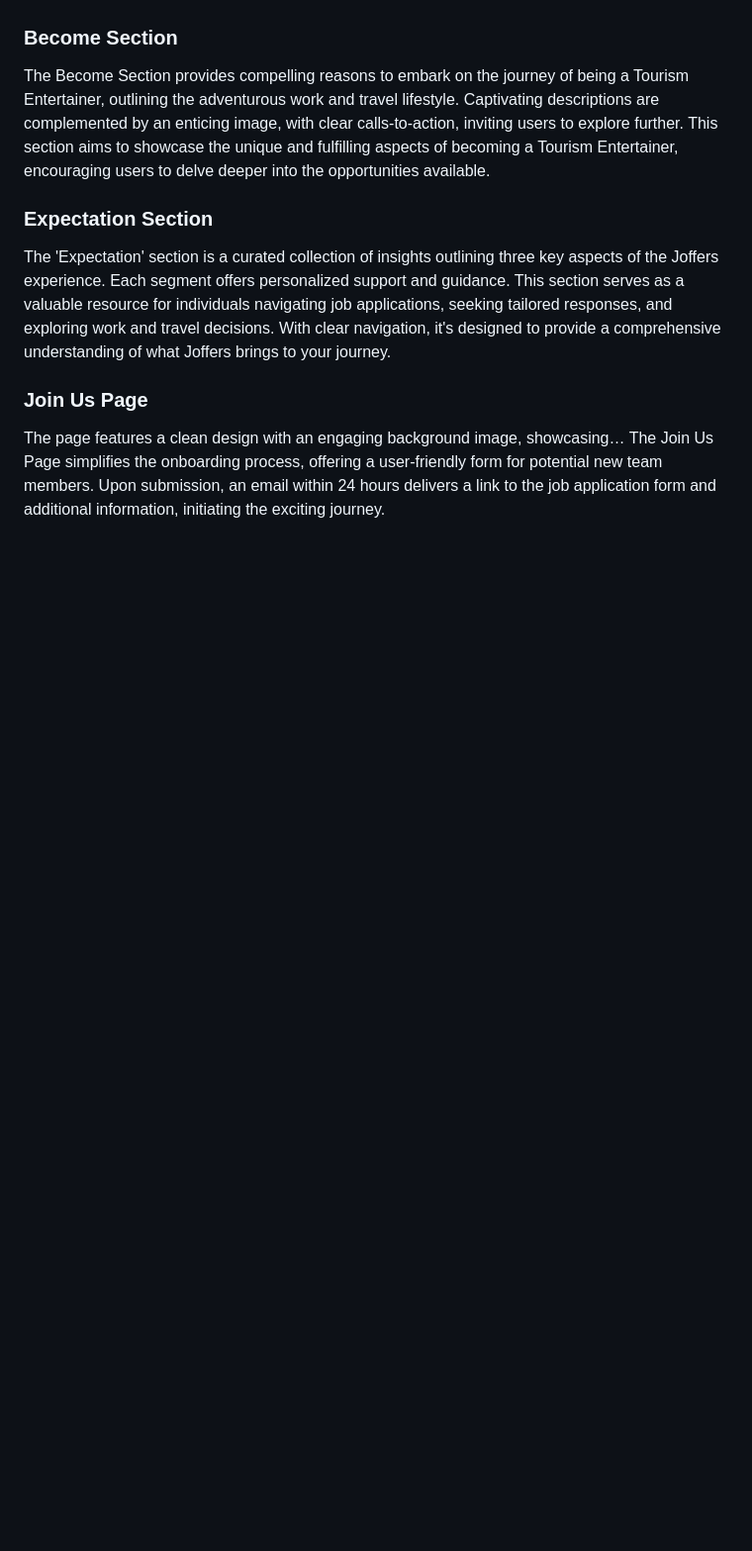
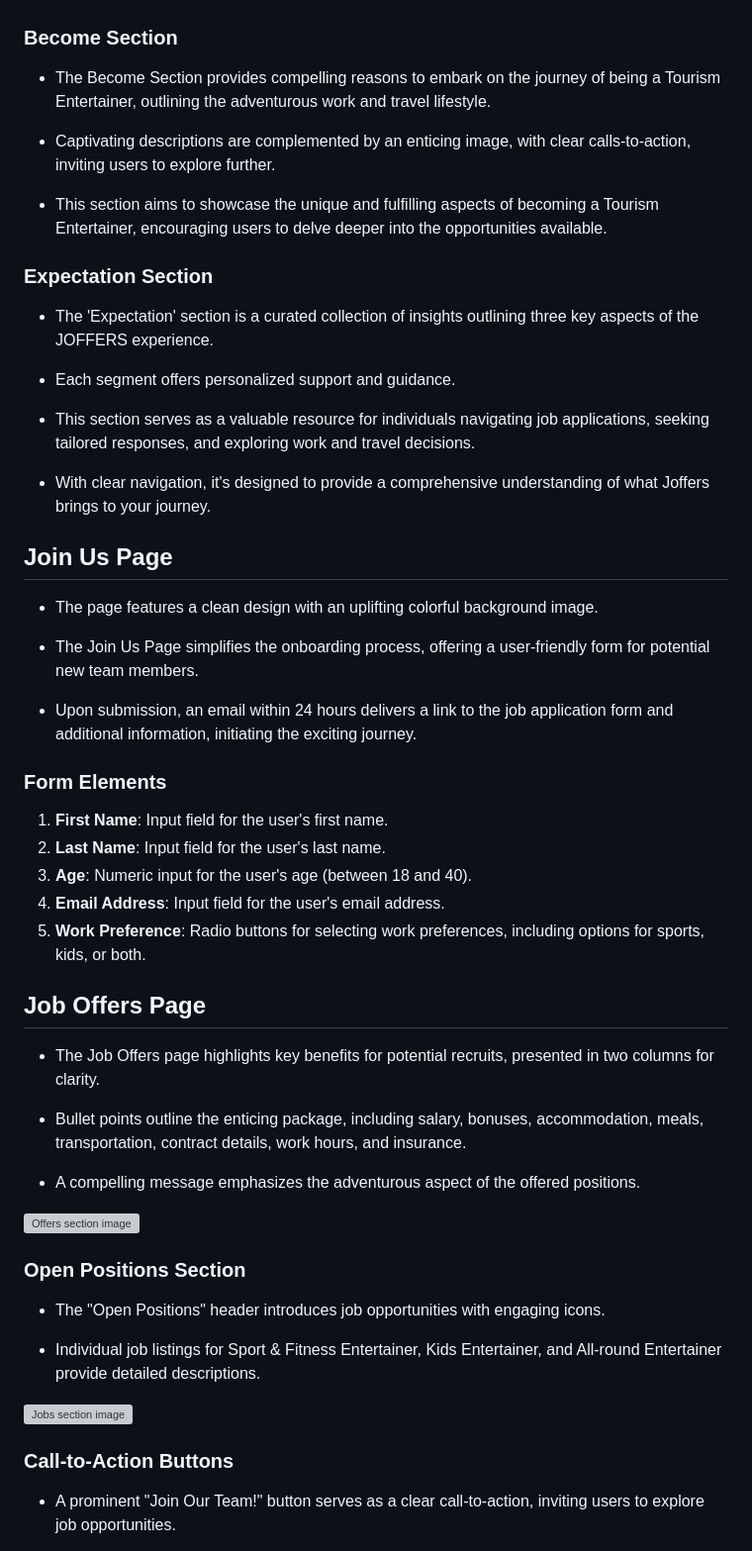
Before and after one commit to EVondrus/joffers, a Markdown page: README.md, the part around one of its changes. Shown at 99% size. Rendered like a GitHub page; blank space fills up the shorter version; grey boxes are pictures that could not be loaded.

```diff
--- a/README.md
+++ b/README.md
@@ -55,12 +114,61 @@ Joffers' landing page showcases a captivating hero section with a clear image an
 
 ### Become Section
 
-The Become Section provides compelling reasons to embark on the journey of being a Tourism Entertainer, outlining the adventurous work and travel lifestyle. Captivating descriptions are complemented by an enticing image, with clear calls-to-action, inviting users to explore further. This section aims to showcase the unique and fulfilling aspects of becoming a Tourism Entertainer, encouraging users to delve deeper into the opportunities available.
+- The Become Section provides compelling reasons to embark on the journey of being a Tourism Entertainer, outlining the adventurous work and travel lifestyle.
+
+- Captivating descriptions are complemented by an enticing image, with clear calls-to-action, inviting users to explore further.
+
+- This section aims to showcase the unique and fulfilling aspects of becoming a Tourism Entertainer, encouraging users to delve deeper into the opportunities available.
+
 
 ### Expectation Section
 
-The 'Expectation' section is a curated collection of insights outlining three key aspects of the Joffers experience. Each segment offers personalized support and guidance. This section serves as a valuable resource for individuals navigating job applications, seeking tailored responses, and exploring work and travel decisions. With clear navigation, it's designed to provide a comprehensive understanding of what Joffers brings to your journey.
+- The 'Expectation' section is a curated collection of insights outlining three key aspects of the JOFFERS experience.
 
-### Join Us Page
+- Each segment offers personalized support and guidance.
 
-The page features a clean design with an engaging background image, showcasing… The Join Us Page simplifies the onboarding process, offering a user-friendly form for potential new team members. Upon submission, an email within 24 hours delivers a link to the job application form and additional information, initiating the exciting journey.
+- This section serves as a valuable resource for individuals navigating job applications, seeking tailored responses, and exploring work and travel decisions.
+
+- With clear navigation, it's designed to provide a comprehensive understanding of what Joffers brings to your journey.
+
+
+## Join Us Page
+
+- The page features a clean design with an uplifting colorful background image.
+
+- The Join Us Page simplifies the onboarding process, offering a user-friendly form for potential new team members.
+
+- Upon submission, an email within 24 hours delivers a link to the job application form and additional information, initiating the exciting journey.
+
+### Form Elements
+
+1. **First Name**: Input field for the user's first name.
+2. **Last Name**: Input field for the user's last name.
+3. **Age**: Numeric input for the user's age (between 18 and 40).
+4. **Email Address**: Input field for the user's email address.
+5. **Work Preference**: Radio buttons for selecting work preferences, including options for sports, kids, or both.
+
+
+## Job Offers Page
+
+- The Job Offers page highlights key benefits for potential recruits, presented in two columns for clarity.
+
+- Bullet points outline the enticing package, including salary, bonuses, accommodation, meals, transportation, contract details, work hours, and insurance.
+
+- A compelling message emphasizes the adventurous aspect of the offered positions.
+
+![Offers section image](docs/readme_images/jobs_offers.png)
+
+
+### Open Positions Section
+
+- The "Open Positions" header introduces job opportunities with engaging icons.
+
+- Individual job listings for Sport & Fitness Entertainer, Kids Entertainer, and All-round Entertainer provide detailed descriptions.
+
+![Jobs section image](docs/readme_images/jobs_positions.png)
+
+### Call-to-Action Buttons
+
+- A prominent "Join Our Team!" button serves as a clear call-to-action, inviting users to explore job opportunities.
+
```
Also changed, not shown: other parts of README.md (+121 -22 lines).
